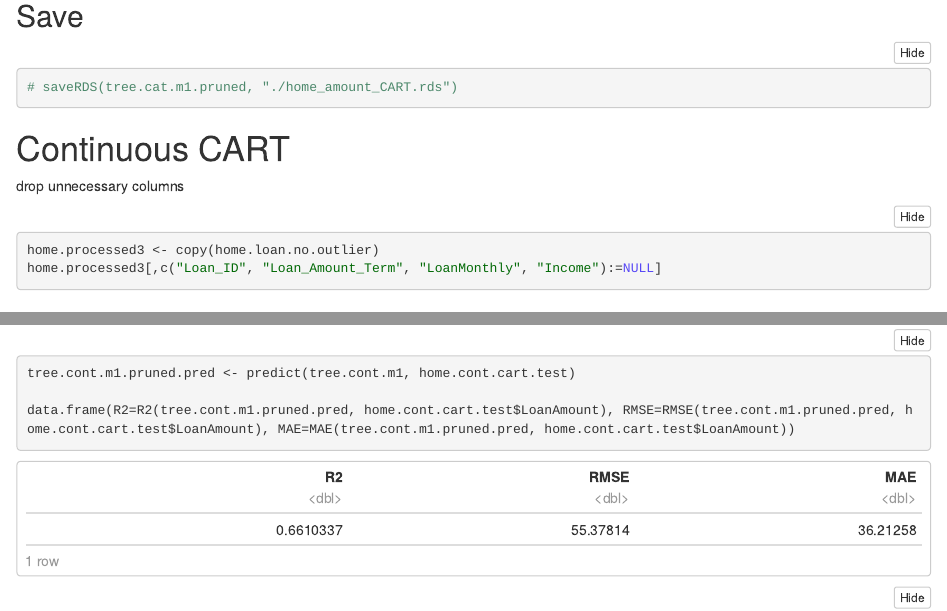
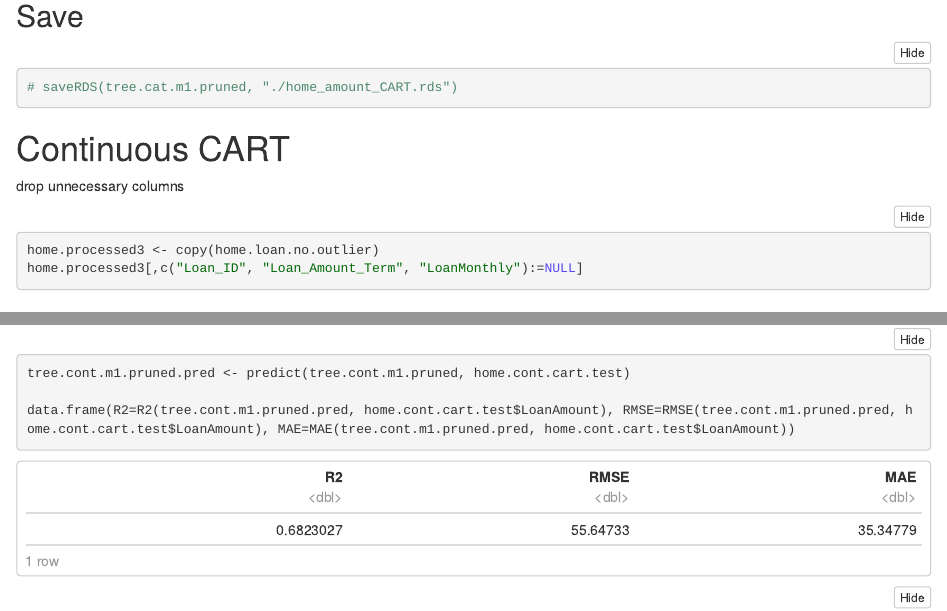
Before and after one commit to isaac-gan/re6013bizanalytics, an R Markdown document (home/training.Rmd): the page in a window 1100 px wide, from 10320 px down, and a second part further down, joined at a grey line. The pictures show the output file home/training.nb.html that the author committed with the source, opened offline; long lines of code are wrapped.

````diff
--- a/home/training.Rmd
+++ b/home/training.Rmd
@@ -208,7 +208,7 @@
 drop unnecessary columns
 ```{r}
 home.processed3 <- copy(home.loan.no.outlier)
-home.processed3[,c("Loan_ID", "Loan_Amount_Term", "LoanMonthly", "Income"):=NULL]
+home.processed3[,c("Loan_ID", "Loan_Amount_Term", "LoanMonthly"):=NULL]
 ```
 
 ## grow to max
@@ -248,7 +248,7 @@
 printcp(tree.cont.m1.pruned, digits = 3)
 ```
 ```{r}
-tree.cont.m1.pruned.pred <- predict(tree.cont.m1, home.cont.cart.test)
+tree.cont.m1.pruned.pred <- predict(tree.cont.m1.pruned, home.cont.cart.test)
 
 data.frame(R2=R2(tree.cont.m1.pruned.pred, home.cont.cart.test$LoanAmount), RMSE=RMSE(tree.cont.m1.pruned.pred, home.cont.cart.test$LoanAmount), MAE=MAE(tree.cont.m1.pruned.pred, home.cont.cart.test$LoanAmount))
 
````
Also changed, not shown: home/home_amount_CART_continuous.rds, home/training.nb.html, home/training.Rmd (2 more changed lines).
